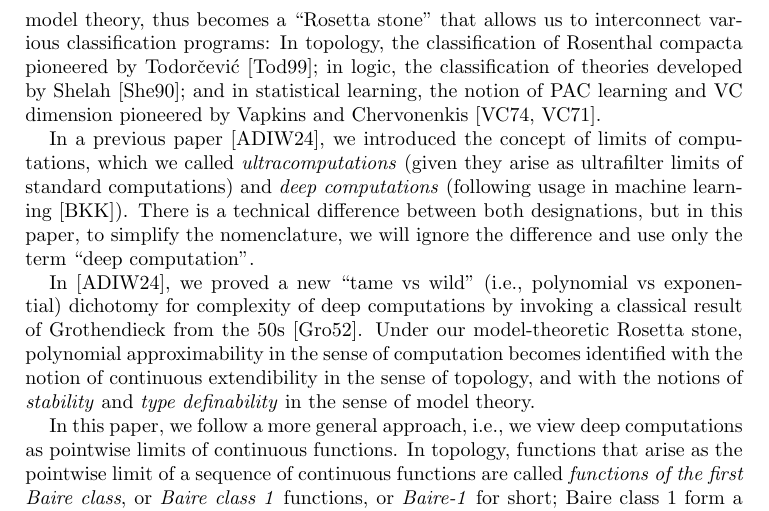
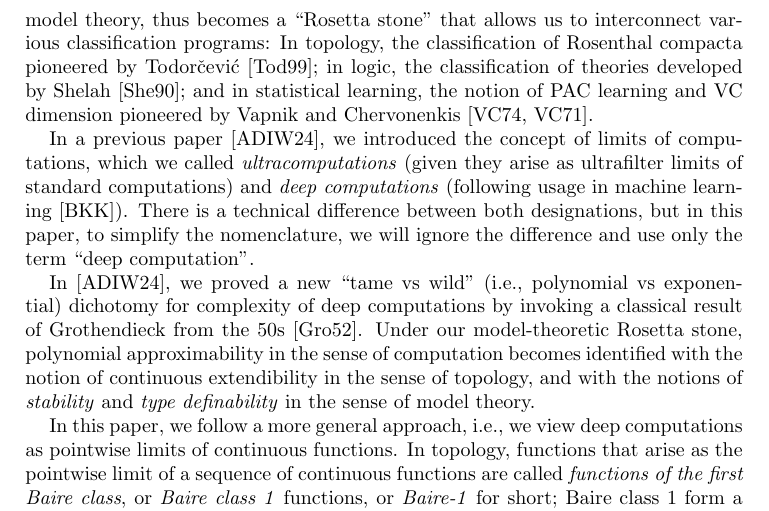
Before and after one commit to tonamatos/DeepComputationsNIP, a LaTeX paper (ComplexityViaTopology.tex): part of page 2 of 23, cut so that both start at the same text. Compiled offline with pdfLaTeX.

Commit message:
Fix misspelt "Vapnik".

```diff
--- a/ComplexityViaTopology.tex
+++ b/ComplexityViaTopology.tex
@@ -108,7 +108,7 @@ This allows us to view computations in any given computational model  as element
 The idea of embedding models of theories into their type spaces is central in model theory.
 In the context of this paper, the embedding of computations into spaces of types allows us to utilize the vast theory of topology of function spaces, known as $C_p$-theory, to obtain results about complexity of topological limits of computations.
 As we shall indicate next, recent classification results for spaces of functions provide an elegant and powerful machinery to classify computations according to their levels of ``tameness’’ or ``wildness’’, with the former corresponding roughly to polynomial approximability and the latter to exponential approximability.
-The viewpoint of spaces of types, which we have borrowed from model theory, thus becomes a ``Rosetta stone’’  that allows us  to interconnect various classification programs: In topology, the classification of Rosenthal compacta pioneered by Todorčević~\cite{Todorcevic_1999_CompactSubsetsBaire}; in logic, the classification of theories developed by Shelah~\cite{Shelah:1990}; and in statistical learning, the notion of PAC learning and VC dimension pioneered by Vapkins and Chervonenkis~\cite{Vapnik-Chervonenkis:1974, Vapnik-Chervonenkis:1971}.
+The viewpoint of spaces of types, which we have borrowed from model theory, thus becomes a ``Rosetta stone’’  that allows us  to interconnect various classification programs: In topology, the classification of Rosenthal compacta pioneered by Todorčević~\cite{Todorcevic_1999_CompactSubsetsBaire}; in logic, the classification of theories developed by Shelah~\cite{Shelah:1990}; and in statistical learning, the notion of PAC learning and VC dimension pioneered by Vapnik and Chervonenkis~\cite{Vapnik-Chervonenkis:1974, Vapnik-Chervonenkis:1971}.
 
 
 
```
